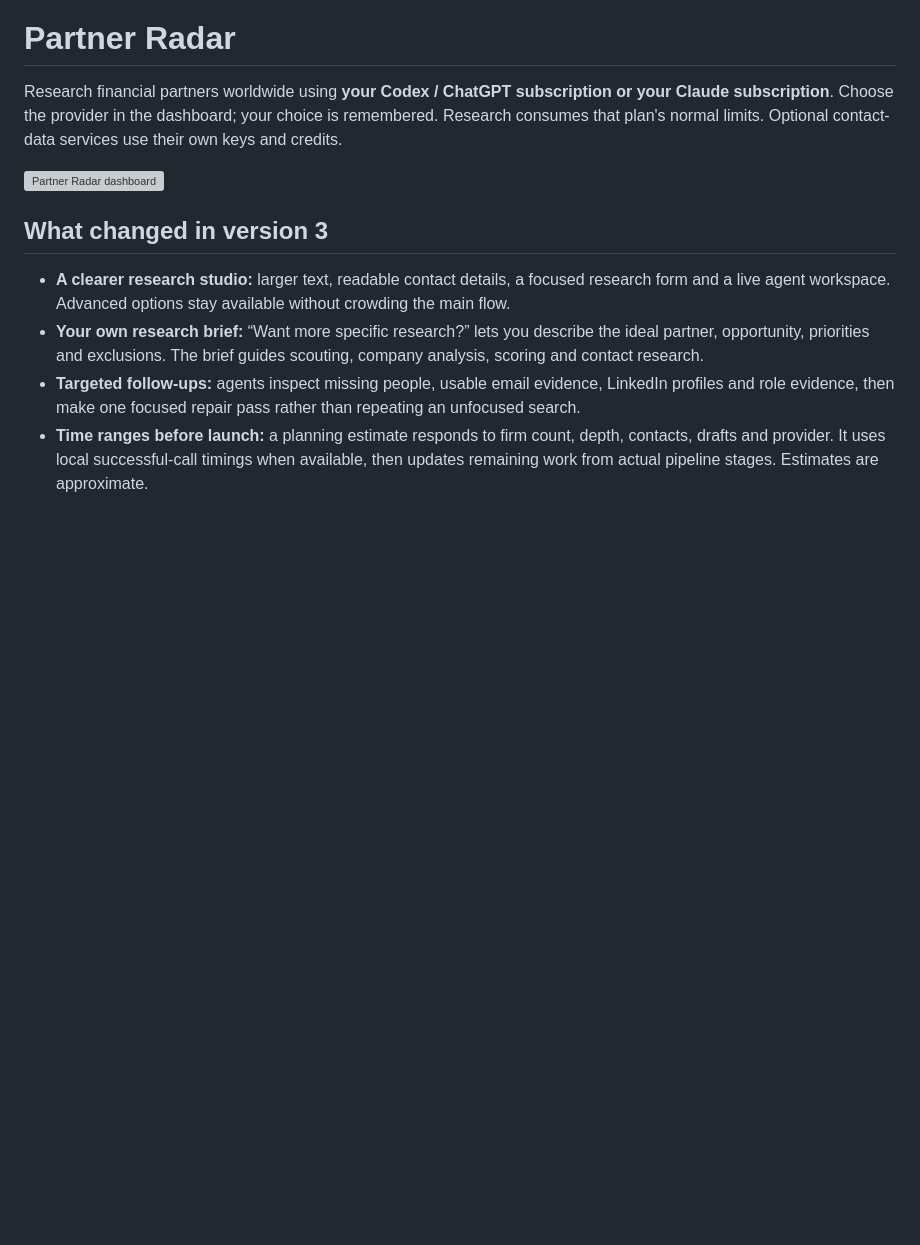
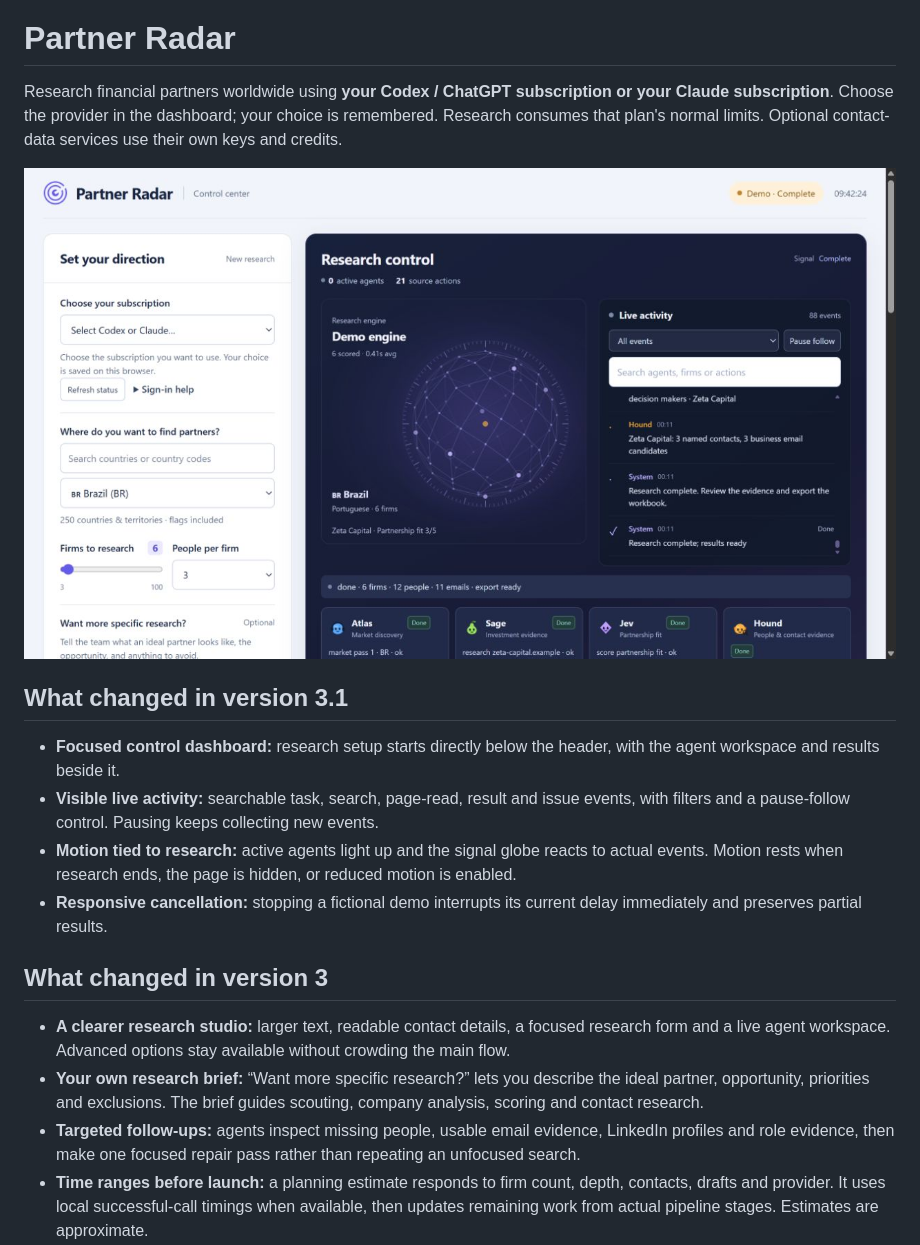
Before and after one commit to Gugatube3000/partner-radar, a Markdown page: README.md, the part around the change. GitHub-like rendering; pictures changed too: screenshot.jpg (added); blank space fills up the shorter version; grey boxes are pictures that could not be loaded.

Commit message:
Improve research control dashboard and live agent activity

```diff
--- a/README.md
+++ b/README.md
@@ -2,7 +2,14 @@
 
 Research financial partners worldwide using **your Codex / ChatGPT subscription or your Claude subscription**. Choose the provider in the dashboard; your choice is remembered. Research consumes that plan's normal limits. Optional contact-data services use their own keys and credits.
 
-![Partner Radar dashboard](screenshot.png)
+![Partner Radar dashboard](screenshot.jpg)
+
+## What changed in version 3.1
+
+- **Focused control dashboard:** research setup starts directly below the header, with the agent workspace and results beside it.
+- **Visible live activity:** searchable task, search, page-read, result and issue events, with filters and a pause-follow control. Pausing keeps collecting new events.
+- **Motion tied to research:** active agents light up and the signal globe reacts to actual events. Motion rests when research ends, the page is hidden, or reduced motion is enabled.
+- **Responsive cancellation:** stopping a fictional demo interrupts its current delay immediately and preserves partial results.
 
 ## What changed in version 3
 
```
Also changed, not shown: 11 other files.
